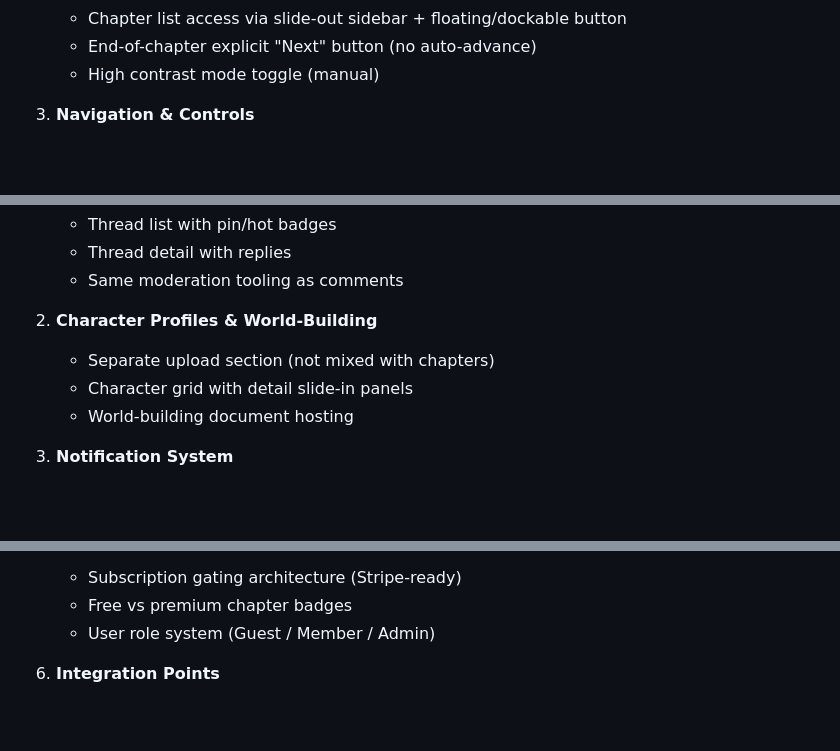
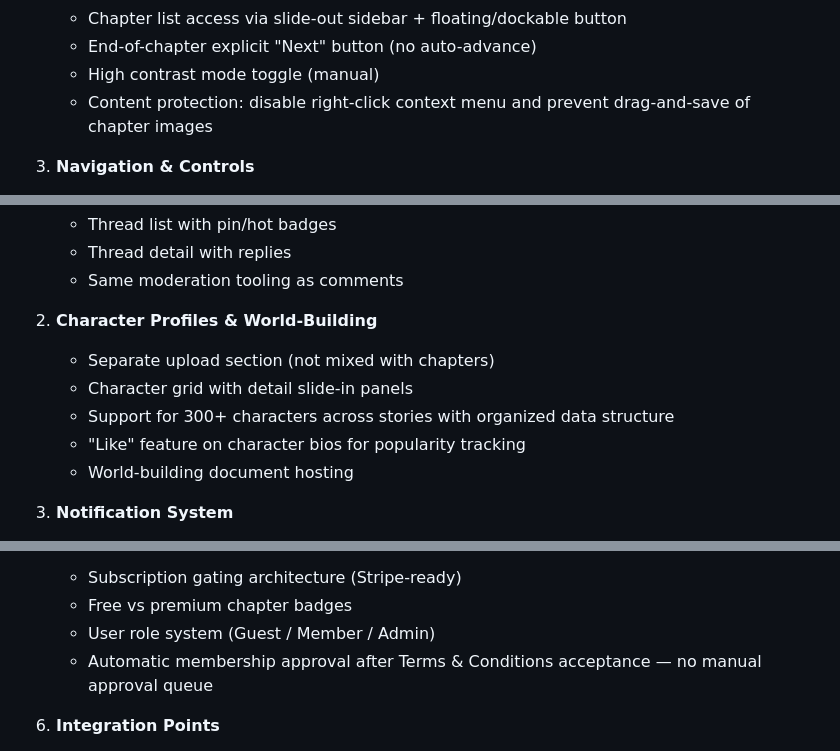
Before and after one commit to kovadev17/meem-yaser-deploy, a Markdown page: PRODUCTION_SCOPE.md, 3 parts joined by grey strips. Rendered like a GitHub page; blank space fills up the shorter version.

```diff
--- a/PRODUCTION_SCOPE.md
+++ b/PRODUCTION_SCOPE.md
@@ -62,6 +66,7 @@ The platform shall be built in two phases, totaling $3,600, with delivery expect
    - Chapter list access via slide-out sidebar + floating/dockable button
    - End-of-chapter explicit "Next" button (no auto-advance)
    - High contrast mode toggle (manual)
+   - Content protection: disable right-click context menu and prevent drag-and-save of chapter images
 
 3. **Navigation & Controls**
    - Right arrow key advances page
@@ -104,6 +109,8 @@ The platform shall be built in two phases, totaling $3,600, with delivery expect
 2. **Character Profiles & World-Building**
    - Separate upload section (not mixed with chapters)
    - Character grid with detail slide-in panels
+   - Support for 300+ characters across stories with organized data structure
+   - "Like" feature on character bios for popularity tracking
    - World-building document hosting
 
 3. **Notification System**
@@ -125,6 +132,7 @@ The platform shall be built in two phases, totaling $3,600, with delivery expect
    - Subscription gating architecture (Stripe-ready)
    - Free vs premium chapter badges
    - User role system (Guest / Member / Admin)
+   - Automatic membership approval after Terms & Conditions acceptance — no manual approval queue
 
 6. **Integration Points**
    - Social media account links
```
Also changed, not shown: other parts of PRODUCTION_SCOPE.md (+14 -7 lines).
